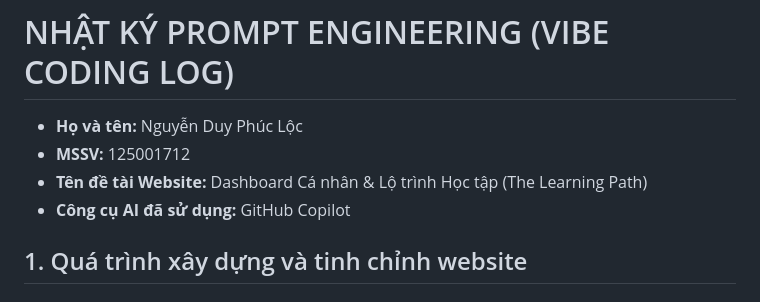
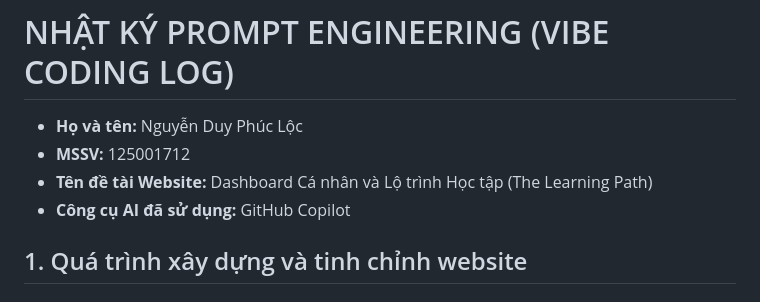
Before and after one commit to ndpl2007/DuyPhucLoc_Nguyen_125001712, a Markdown page: PROMPT_LOG.md, the part around the change. Rendered like a GitHub page.

Commit message:
docs: polish project record
Polish the project record metadata for the LHULearnTrack website.\n\nCo-authored-by: Copilot <223556219+Copilot@users.noreply.github.com>

```diff
--- a/PROMPT_LOG.md
+++ b/PROMPT_LOG.md
@@ -1,7 +1,7 @@
 # NHẬT KÝ PROMPT ENGINEERING (VIBE CODING LOG)
 - **Họ và tên:** Nguyễn Duy Phúc Lộc
 - **MSSV:** 125001712
-- **Tên đề tài Website:** Dashboard Cá nhân & Lộ trình Học tập (The Learning Path)
+- **Tên đề tài Website:** Dashboard Cá nhân và Lộ trình Học tập (The Learning Path)
 - **Công cụ AI đã sử dụng:** GitHub Copilot
 
 ## 1. Quá trình xây dựng và tinh chỉnh website
```
